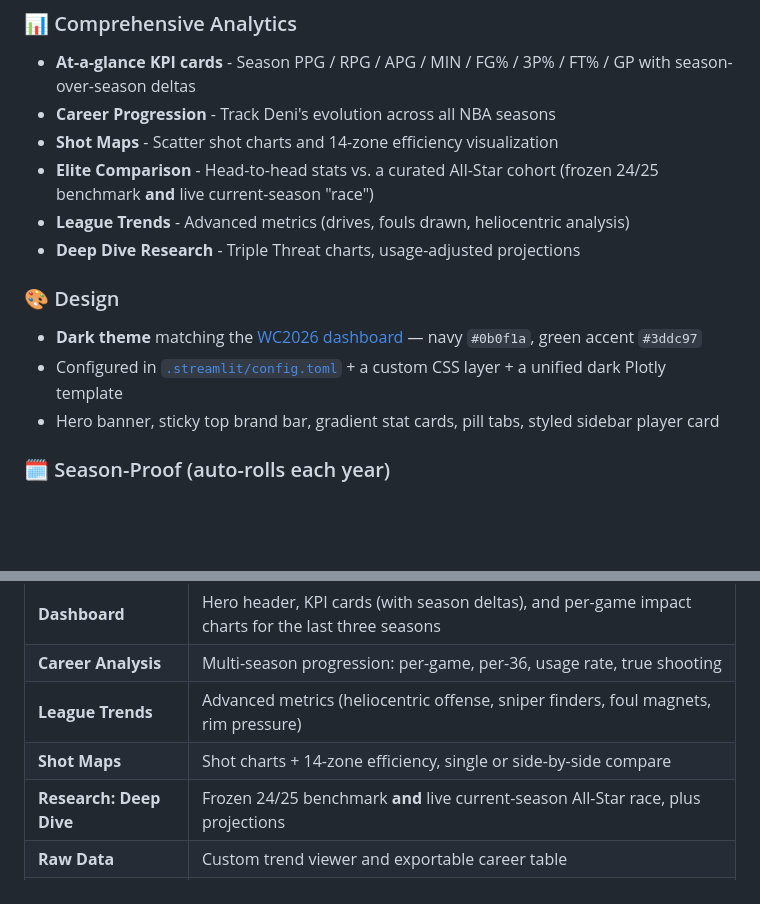
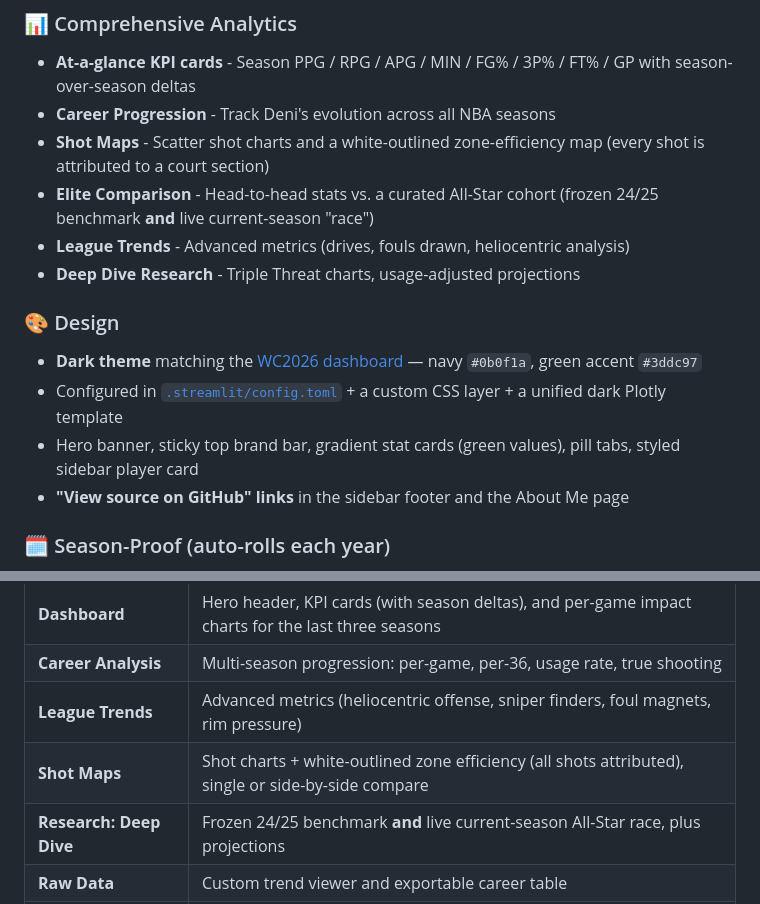
Before and after one commit to RShiri/nba-dashboard, a Markdown page: README.md, 2 parts joined by grey strips. Rendered like a GitHub page; blank space fills up the shorter version.

Commit message:
docs: README covers in-app GitHub links + accurate zone map
- Note the "View source on GitHub" links (sidebar + About page) and green
  metric values in the Design section
- Update Shot Maps description: white-outlined zones with every shot
  attributed to a section

Co-Authored-By: Claude Opus 4.8 <noreply@anthropic.com>

```diff
--- a/README.md
+++ b/README.md
@@ -13,7 +13,7 @@
 ### 📊 Comprehensive Analytics
 - **At-a-glance KPI cards** - Season PPG / RPG / APG / MIN / FG% / 3P% / FT% / GP with season-over-season deltas
 - **Career Progression** - Track Deni's evolution across all NBA seasons
-- **Shot Maps** - Scatter shot charts and 14-zone efficiency visualization
+- **Shot Maps** - Scatter shot charts and a white-outlined zone-efficiency map (every shot is attributed to a court section)
 - **Elite Comparison** - Head-to-head stats vs. a curated All-Star cohort (frozen 24/25 benchmark **and** live current-season "race")
 - **League Trends** - Advanced metrics (drives, fouls drawn, heliocentric analysis)
 - **Deep Dive Research** - Triple Threat charts, usage-adjusted projections
@@ -21,7 +21,8 @@
 ### 🎨 Design
 - **Dark theme** matching the [WC2026 dashboard](https://rshiri.github.io/XWORLDCUPTWIT/wc2026_dashboard/) — navy `#0b0f1a`, green accent `#3ddc97`
 - Configured in [`.streamlit/config.toml`](.streamlit/config.toml) + a custom CSS layer + a unified dark Plotly template
-- Hero banner, sticky top brand bar, gradient stat cards, pill tabs, styled sidebar player card
+- Hero banner, sticky top brand bar, gradient stat cards (green values), pill tabs, styled sidebar player card
+- **"View source on GitHub" links** in the sidebar footer and the About Me page
 
 ### 🗓️ Season-Proof (auto-rolls each year)
 - The current NBA season is **computed from the date**, not hardcoded — it auto-advances to `2026-27` the moment October 2026 arrives, then `2027-28`, and so on
@@ -136,7 +137,7 @@ Because the season string, pickle keys (`game_logs_2026_27`, …), the season ti
 | **Dashboard** | Hero header, KPI cards (with season deltas), and per-game impact charts for the last three seasons |
 | **Career Analysis** | Multi-season progression: per-game, per-36, usage rate, true shooting |
 | **League Trends** | Advanced metrics (heliocentric offense, sniper finders, foul magnets, rim pressure) |
-| **Shot Maps** | Shot charts + 14-zone efficiency, single or side-by-side compare |
+| **Shot Maps** | Shot charts + white-outlined zone efficiency (all shots attributed), single or side-by-side compare |
 | **Research: Deep Dive** | Frozen 24/25 benchmark **and** live current-season All-Star race, plus projections |
 | **Raw Data** | Custom trend viewer and exportable career table |
 | **About Me** | Creator profile |
```
